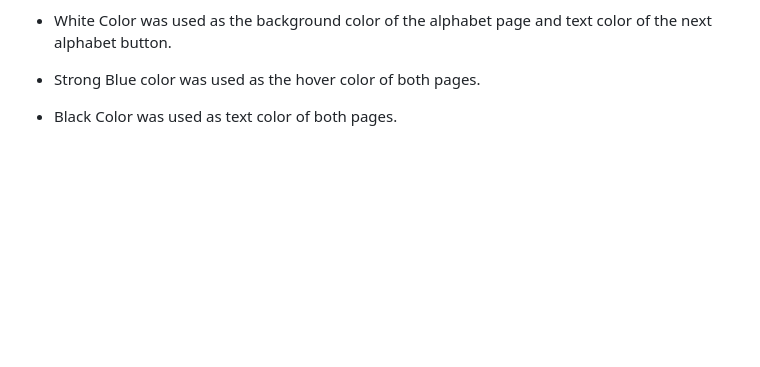
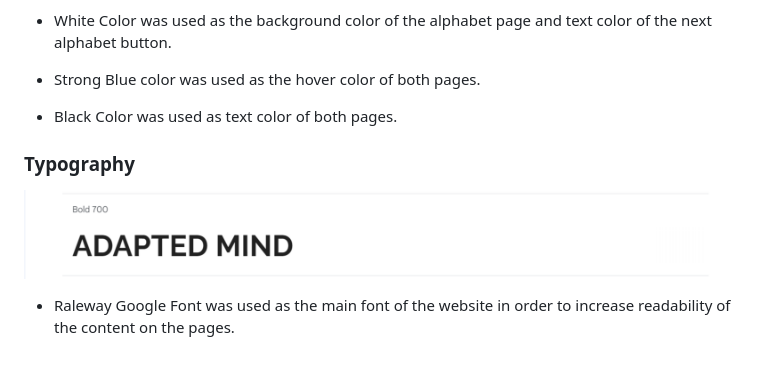
Before and after one commit to Ovundiano/Adapted-Mind, a Markdown page: README.md, the part around the change. GitHub-like rendering; pictures changed too: documentation/raleway-font-style.png (added); blank space fills up the shorter version.

Commit message:
Add typography to README.md

```diff
--- a/README.md
+++ b/README.md
@@ -74,3 +74,9 @@ The site can be accessed by this [link](https://ovundiano.github.io/Adapted-Mind
 - Strong Blue color was used as the hover color of both pages.
 
 - Black Color was used as text color of both pages.
+
+### Typography
+
+ ![Main Font](documentation/raleway-font-style.png)
+
+ - Raleway Google Font was used as the main font of the website in order to increase readability of the content on the pages.
```
